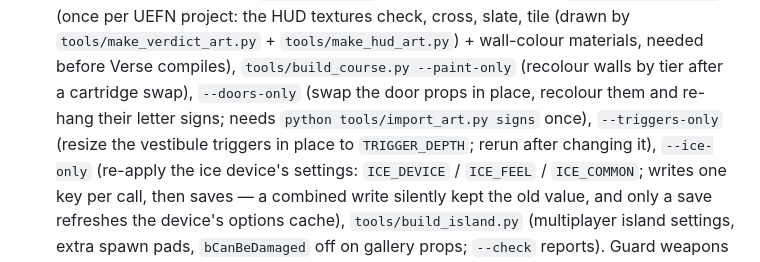
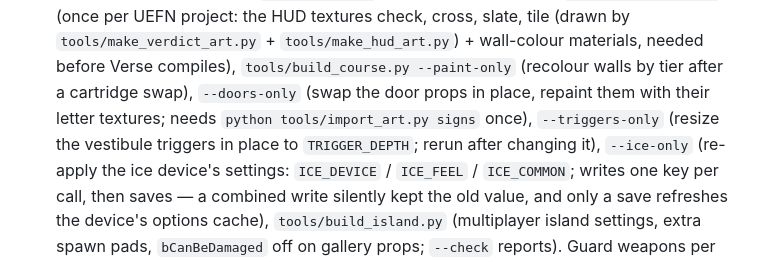
Before and after one commit to kickinslowly/fortnitemath, a Markdown page: CLAUDE.md, the part around the change. Drawn GitHub-style.

Commit message:
CLAUDE.md: --doors-only repaints the door textures

```diff
--- a/CLAUDE.md
+++ b/CLAUDE.md
@@ -53,7 +53,7 @@ before UEFN work. Project-specific:
   (once per UEFN project: the HUD textures check, cross, slate, tile (drawn by `tools/make_verdict_art.py` +
   `tools/make_hud_art.py`) + wall-colour materials, needed before Verse compiles),
   `tools/build_course.py --paint-only` (recolour walls by tier after a cartridge swap), `--doors-only` (swap the door
-  props in place, recolour them and re-hang their letter signs; needs `python tools/import_art.py signs` once), `--triggers-only` (resize the vestibule triggers in place to `TRIGGER_DEPTH`; rerun after changing
+  props in place, repaint them with their letter textures; needs `python tools/import_art.py signs` once), `--triggers-only` (resize the vestibule triggers in place to `TRIGGER_DEPTH`; rerun after changing
   it), `--ice-only` (re-apply the ice device's settings: `ICE_DEVICE` / `ICE_FEEL` / `ICE_COMMON`; writes
   one key per call, then saves — a combined write silently kept the old value, and only a save refreshes the device's
   options cache), `tools/build_island.py` (multiplayer island settings, extra spawn pads, `bCanBeDamaged` off on
```
